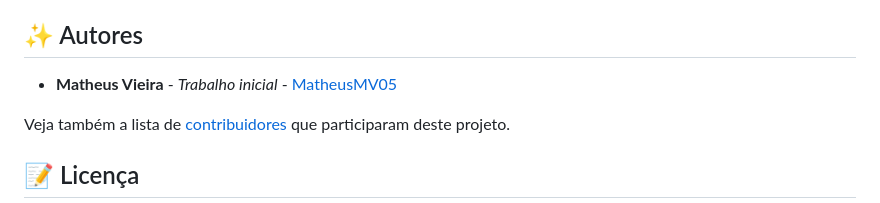
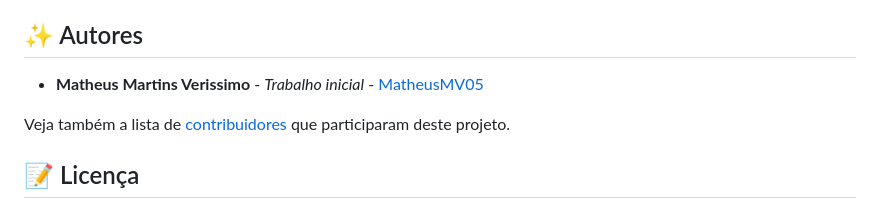
Before and after one commit to MatheusMV05/projetos3g2, a Markdown page: README.md, the part around the change. GitHub-like rendering.

```diff
--- a/README.md
+++ b/README.md
@@ -138,7 +138,7 @@ Usamos [SemVer](http://semver.org/) para versionamento. Para as versões dispon
 
 ## ✨ Autores
 
-* **Matheus Vieira** - *Trabalho inicial* - [MatheusMV05](https://github.com/MatheusMV05)
+* **Matheus Martins Verissimo** - *Trabalho inicial* - [MatheusMV05](https://github.com/MatheusMV05)
 
 Veja também a lista de [contribuidores](https://github.com/MatheusMV05/projetos3/contributors) que participaram deste projeto.
 
```
